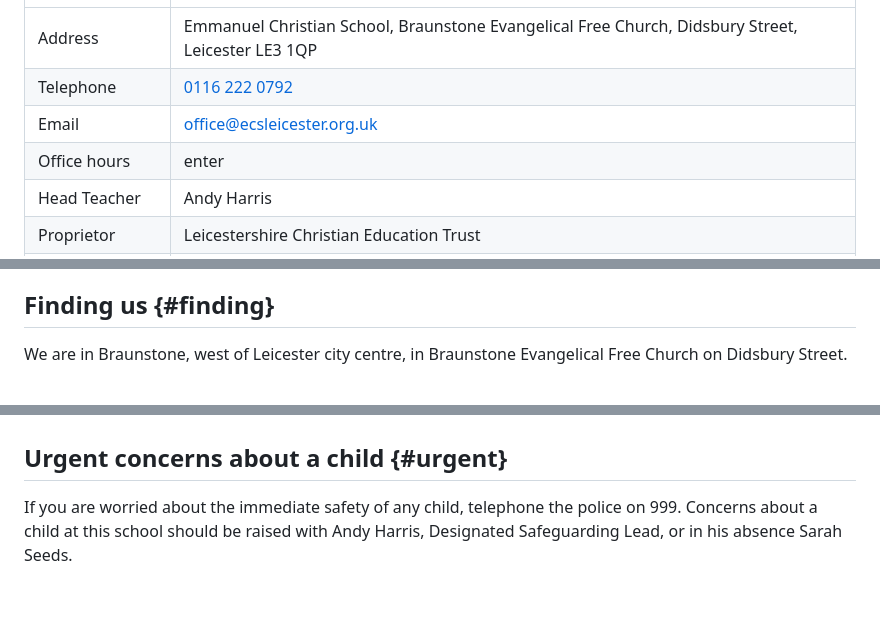
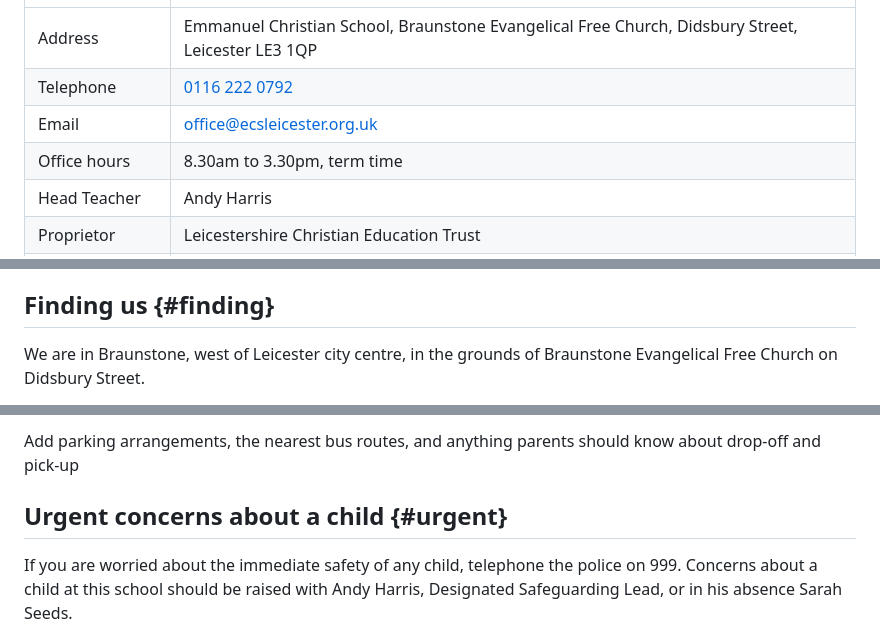
Before and after one commit to ecsleicester/ecsleicester.github.io, a Markdown page: src/contact.md, 3 parts joined by grey strips. Rendered like a GitHub page; blank space fills up the shorter version.

```diff
--- a/src/contact.md
+++ b/src/contact.md
@@ -34,7 +34,7 @@ nextprev: |
 <tr><td class="num">Address</td><td>Emmanuel Christian School, Braunstone Evangelical Free Church, Didsbury Street, Leicester LE3 1QP</td></tr>
 <tr><td class="num">Telephone</td><td><a class="inline" href="tel:01162220792">0116 222 0792</a></td></tr>
 <tr><td class="num">Email</td><td><a class="inline" href="mailto:office@ecsleicester.org.uk">office@ecsleicester.org.uk</a></td></tr>
-<tr><td class="num">Office hours</td><td><span class="todo">enter</span></td></tr>
+<tr><td class="num">Office hours</td><td>8.30am to 3.30pm, term time</td></tr>
 <tr><td class="num">Head Teacher</td><td>Andy Harris</td></tr>
 <tr><td class="num">Proprietor</td><td>Leicestershire Christian Education Trust</td></tr>
 <tr><td class="num">Chair of Trustees</td><td>Julian Mercik, care of the school address</td></tr>
@@ -71,5 +71,5 @@ If the form does not load, [open it in a new window](https://forms.cloud.microso
 
 ## Finding us {#finding}
 
-We are in Braunstone, west of Leicester city centre, in Braunstone Evangelical Free Church on Didsbury Street.
+We are in Braunstone, west of Leicester city centre, in the grounds of Braunstone Evangelical Free Church on Didsbury Street.
 
@@ -77,3 +90,4 @@ We are in Braunstone, west of Leicester city centre, in Braunstone Evangelical F
+<span class="todo">Add parking arrangements, the nearest bus routes, and anything parents should know about drop-off and pick-up</span>
 
 ## Urgent concerns about a child {#urgent}
 
```
Also changed, not shown: other parts of src/contact.md (+14 -1 lines).
